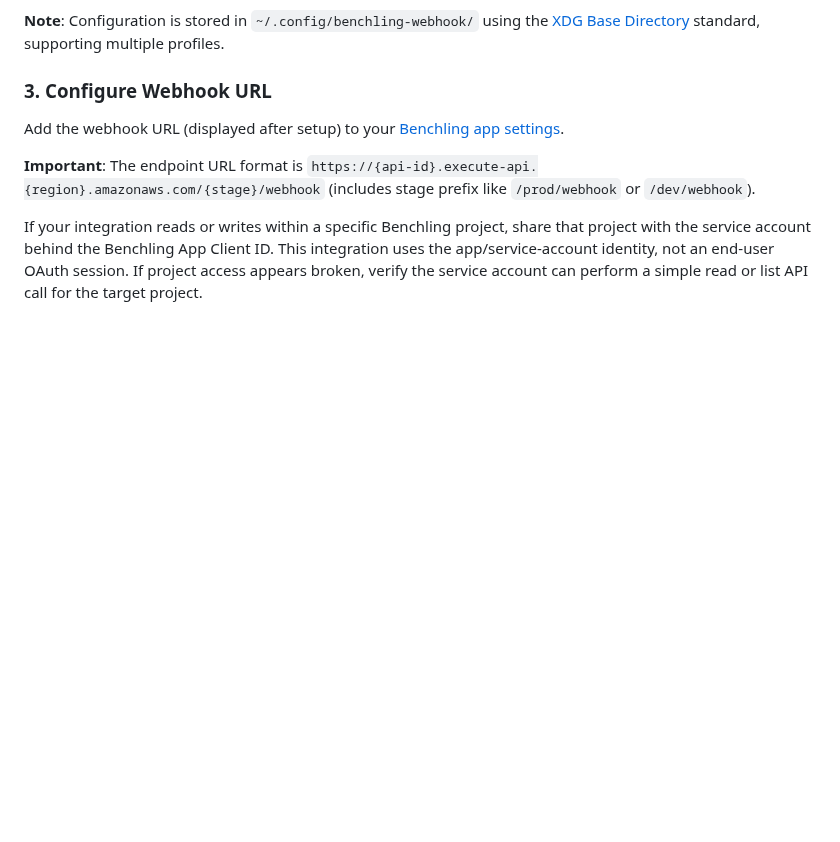
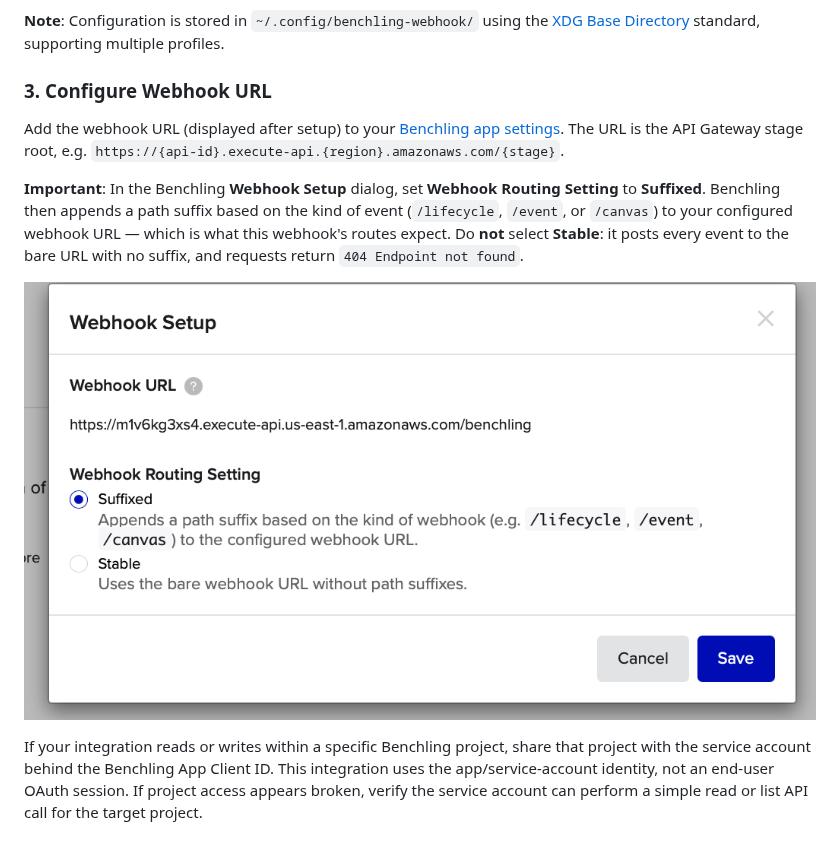
Before and after one commit to quiltdata/benchling-webhook, a Markdown page: README.md, the part around the change. Drawn GitHub-style; pictures changed too: imgs/benchling-webhook-routing.png (added); blank space fills up the shorter version.

Commit message:
docs: document Benchling webhook routing setting (use Suffixed) (#391)
Benchling's Webhook Setup dialog added a "Webhook Routing Setting" toggle.
This webhook only handles suffixed paths (/lifecycle, /event, /canvas), so
the app must be configured with "Suffixed". "Stable" posts to the bare URL
and returns 404 Endpoint not found.

Also fixes the stale README claim that the endpoint path is /{stage}/webhook
(no such route exists) — the URL is the API Gateway stage root.

Co-authored-by: Claude Opus 4.8 (1M context) <noreply@anthropic.com>

```diff
--- a/README.md
+++ b/README.md
@@ -148,9 +148,11 @@ The wizard will guide you through:
 
 ### 3. Configure Webhook URL
 
-Add the webhook URL (displayed after setup) to your [Benchling app settings](https://docs.benchling.com/docs/getting-started-benchling-apps#installing-your-app).
+Add the webhook URL (displayed after setup) to your [Benchling app settings](https://docs.benchling.com/docs/getting-started-benchling-apps#installing-your-app). The URL is the API Gateway stage root, e.g. `https://{api-id}.execute-api.{region}.amazonaws.com/{stage}`.
 
-**Important**: The endpoint URL format is `https://{api-id}.execute-api.{region}.amazonaws.com/{stage}/webhook` (includes stage prefix like `/prod/webhook` or `/dev/webhook`).
+**Important**: In the Benchling **Webhook Setup** dialog, set **Webhook Routing Setting** to **Suffixed**. Benchling then appends a path suffix based on the kind of event (`/lifecycle`, `/event`, or `/canvas`) to your configured webhook URL — which is what this webhook's routes expect. Do **not** select **Stable**: it posts every event to the bare URL with no suffix, and requests return `404 Endpoint not found`.
+
+![Webhook Routing Setting](imgs/benchling-webhook-routing.png)
 
 If your integration reads or writes within a specific Benchling project, share that project with the service account behind the Benchling App Client ID. This integration uses the app/service-account identity, not an end-user OAuth session. If project access appears broken, verify the service account can perform a simple read or list API call for the target project.
 
```
